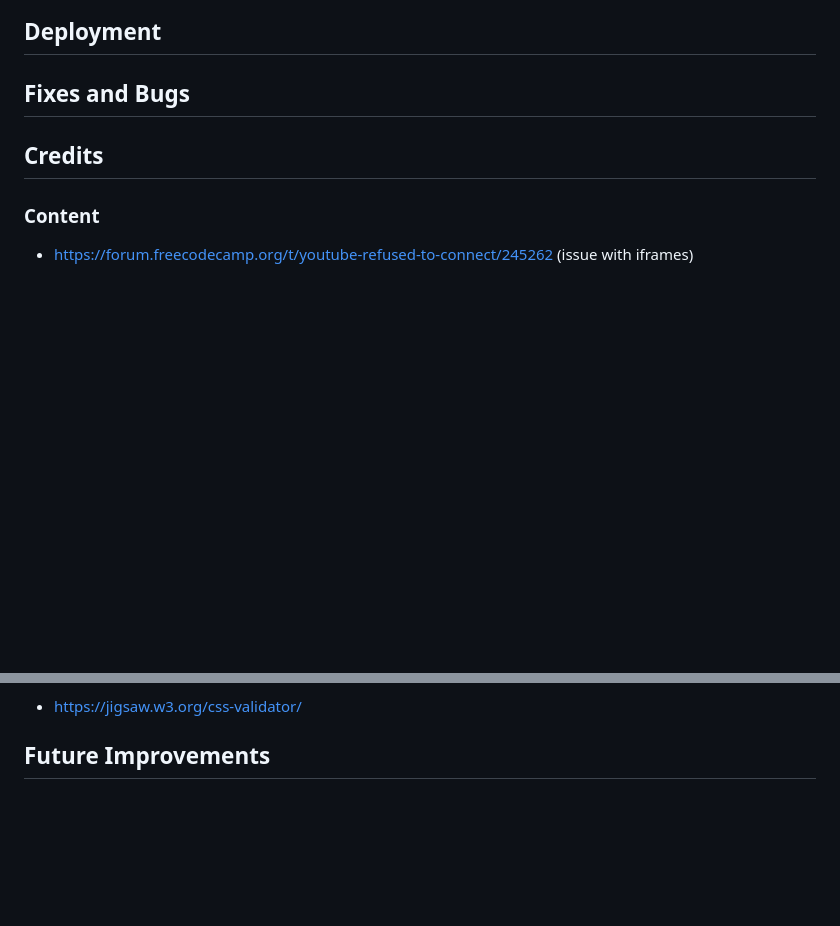
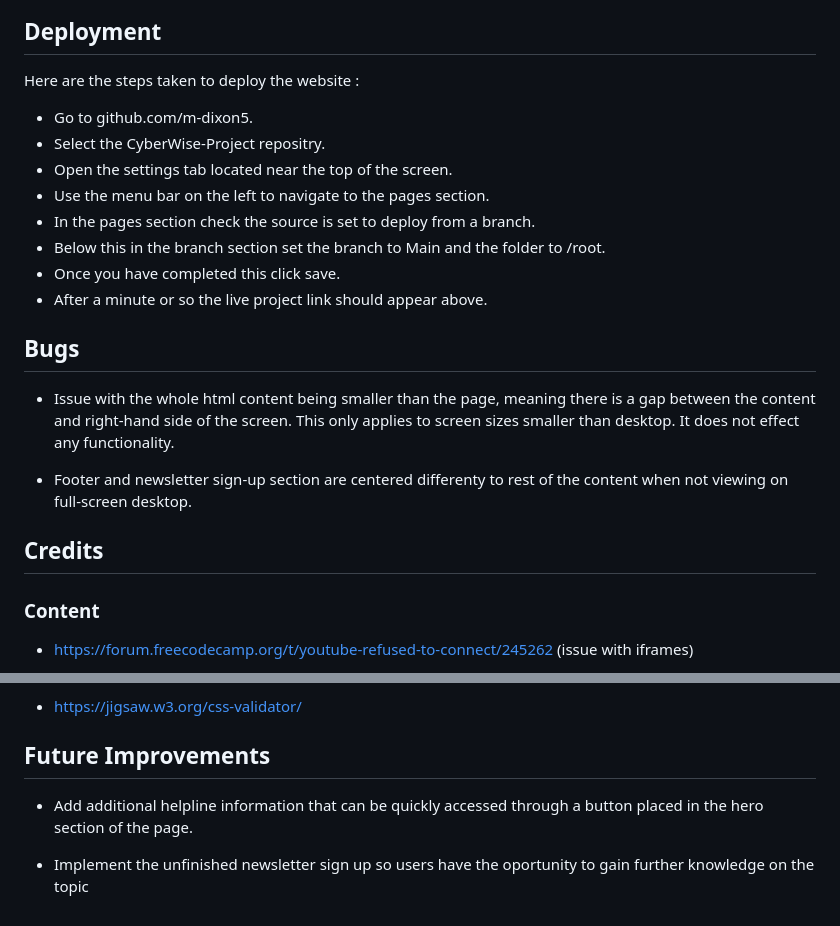
Before and after one commit to m-dixon5/CyberWise---Project, a Markdown page: README.md, 2 parts joined by grey strips. Rendered like a GitHub page; blank space fills up the shorter version.

Commit message:
Add website deployment steps to README

```diff
--- a/README.md
+++ b/README.md
@@ -94,8 +94,22 @@ CSS validation
 ![Screenshot of css validation](docs/assets/css-validation-cyberwise.PNG)
 
 ## Deployment
+Here are the steps taken to deploy the website :
 
-## Fixes and Bugs
+- Go to github.com/m-dixon5.
+- Select the CyberWise-Project repositry.
+- Open the settings tab located near the top of the screen.
+- Use the menu bar on the left to navigate to the pages section.
+- In the pages section check the source is set to deploy from a branch.
+- Below this in the branch section set the branch to Main and the folder to /root.
+- Once you have completed this click save.
+- After a minute or so the live project link should appear above.
+
+## Bugs
+
+- Issue with the whole html content being smaller than the page, meaning there is a gap between the content and right-hand side of the screen. This only applies to screen sizes smaller than desktop. It does not effect any functionality.
+
+- Footer and newsletter sign-up section are centered differenty to rest of the content when not viewing on full-screen desktop.
 
 ## Credits
 
@@ -140,3 +154,7 @@ CSS validation
 
 
 ## Future Improvements
+
+- Add additional helpline information that can be quickly accessed through a button placed in the hero section of the page.
+
+- Implement the unfinished newsletter sign up so users have the oportunity to gain further knowledge on the topic
```
